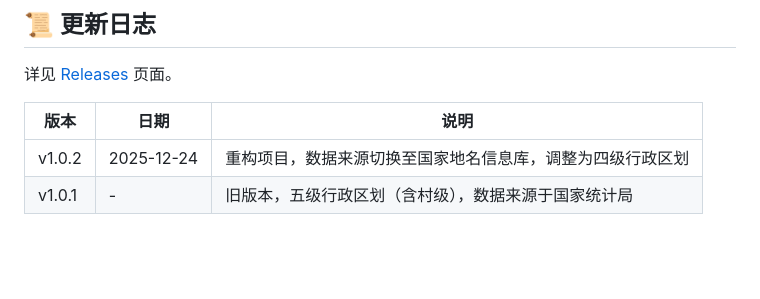
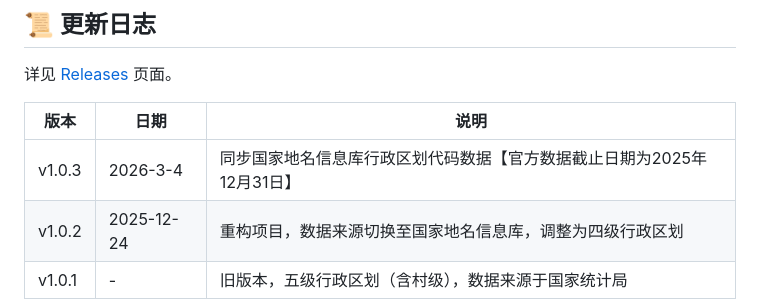
Before and after one commit to slightlee/regions_data, a Markdown page: README.md, the part around the change. Rendered like a GitHub page; blank space fills up the shorter version.

```diff
--- a/README.md
+++ b/README.md
@@ -85,6 +85,7 @@ http://127.0.0.1:8000/
 
 | 版本 | 日期 | 说明 |
 |------|------|------|
+| v1.0.3 | 2026-3-4 | 同步国家地名信息库行政区划代码数据【官方数据截止日期为2025年12月31日】 |
 | v1.0.2 | 2025-12-24 | 重构项目，数据来源切换至国家地名信息库，调整为四级行政区划 |
 | v1.0.1 | - | 旧版本，五级行政区划（含村级），数据来源于国家统计局 |
 
```
